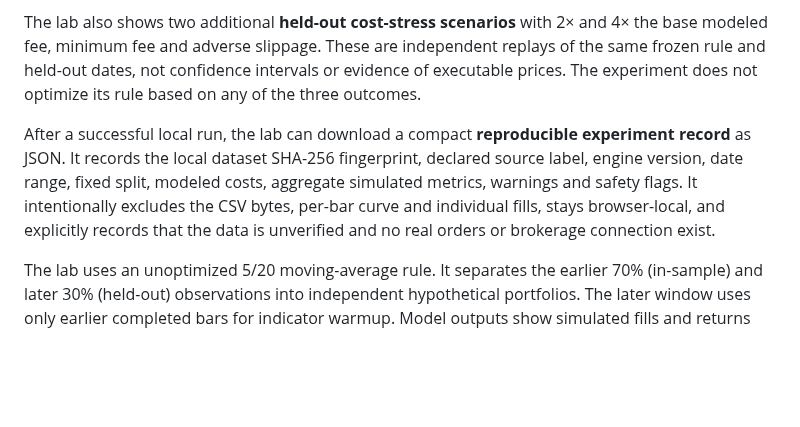
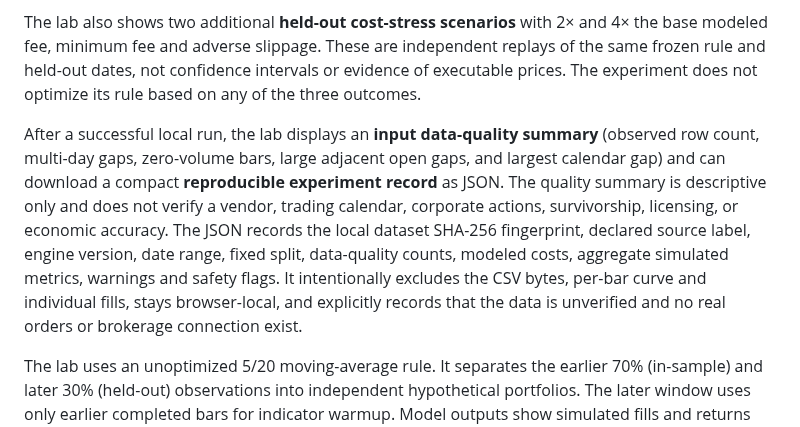
Before and after one commit to ajlacabe23-2426/Project-9--Swing-Bot, a Markdown page: README.md, the part around the change. Drawn GitHub-style; blank space fills up the shorter version.

Commit message:
docs: explain dataset quality diagnostics

```diff
--- a/README.md
+++ b/README.md
@@ -34,7 +34,7 @@ The lab also shows three separate **chronological consistency segments** with in
 
 The lab also shows two additional **held-out cost-stress scenarios** with 2× and 4× the base modeled fee, minimum fee and adverse slippage. These are independent replays of the same frozen rule and held-out dates, not confidence intervals or evidence of executable prices. The experiment does not optimize its rule based on any of the three outcomes.
 
-After a successful local run, the lab can download a compact **reproducible experiment record** as JSON. It records the local dataset SHA-256 fingerprint, declared source label, engine version, date range, fixed split, modeled costs, aggregate simulated metrics, warnings and safety flags. It intentionally excludes the CSV bytes, per-bar curve and individual fills, stays browser-local, and explicitly records that the data is unverified and no real orders or brokerage connection exist.
+After a successful local run, the lab displays an **input data-quality summary** (observed row count, multi-day gaps, zero-volume bars, large adjacent open gaps, and largest calendar gap) and can download a compact **reproducible experiment record** as JSON. The quality summary is descriptive only and does not verify a vendor, trading calendar, corporate actions, survivorship, licensing, or economic accuracy. The JSON records the local dataset SHA-256 fingerprint, declared source label, engine version, date range, fixed split, data-quality counts, modeled costs, aggregate simulated metrics, warnings and safety flags. It intentionally excludes the CSV bytes, per-bar curve and individual fills, stays browser-local, and explicitly records that the data is unverified and no real orders or brokerage connection exist.
 
 The lab uses an unoptimized 5/20 moving-average rule. It separates the earlier 70% (in-sample) and later 30% (held-out) observations into independent hypothetical portfolios. The later window uses only earlier completed bars for indicator warmup. Model outputs show simulated fills and returns separately from raw input observations. **A holdout does not validate a dataset's authenticity, predictive quality or ability to earn actual returns.** Price adjustments, splits, dividends, delistings, coverage, corporate actions and user rights are not independently checked. Informational flags identify large gaps and zero-volume sessions. Results stay on the device until the page is closed.
 
```
